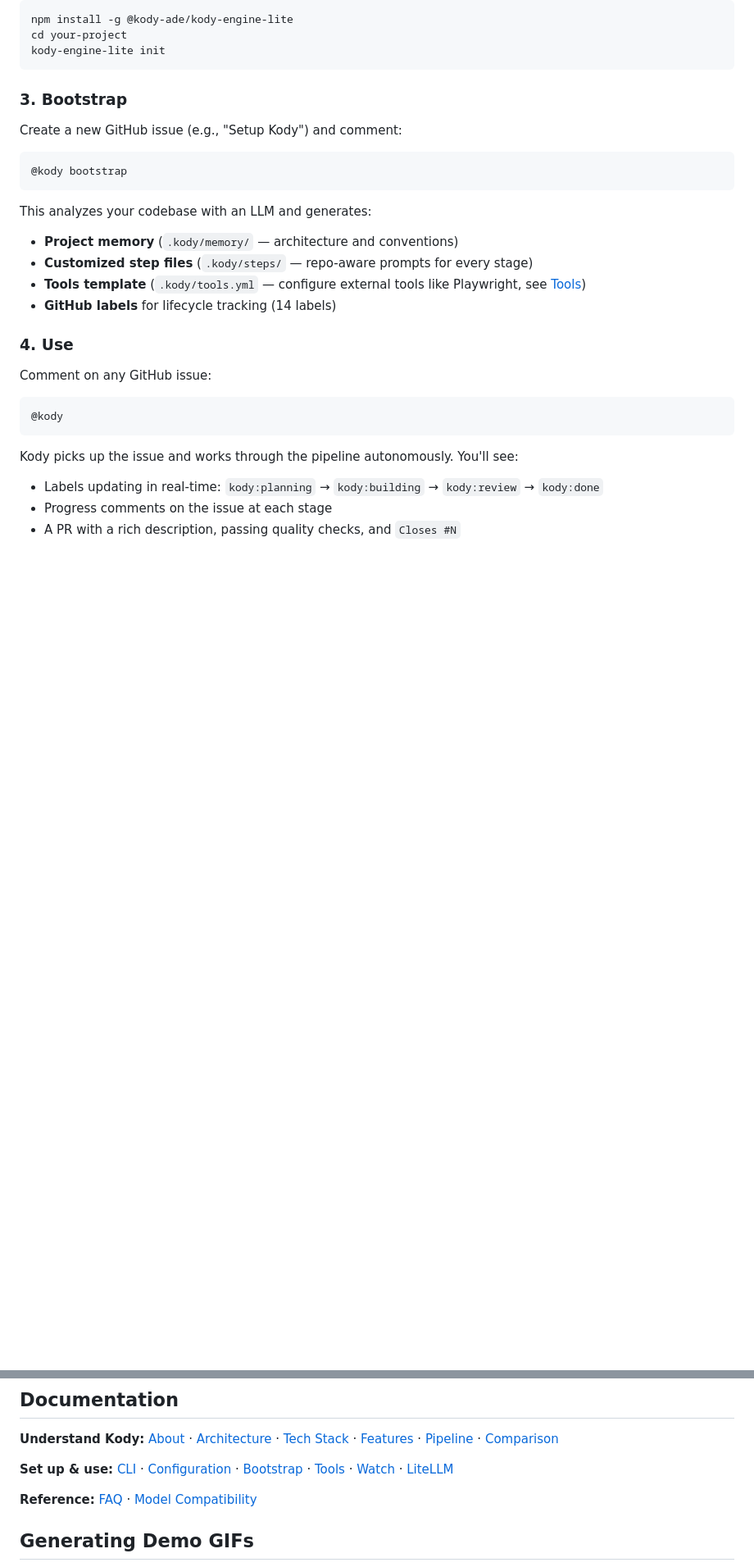
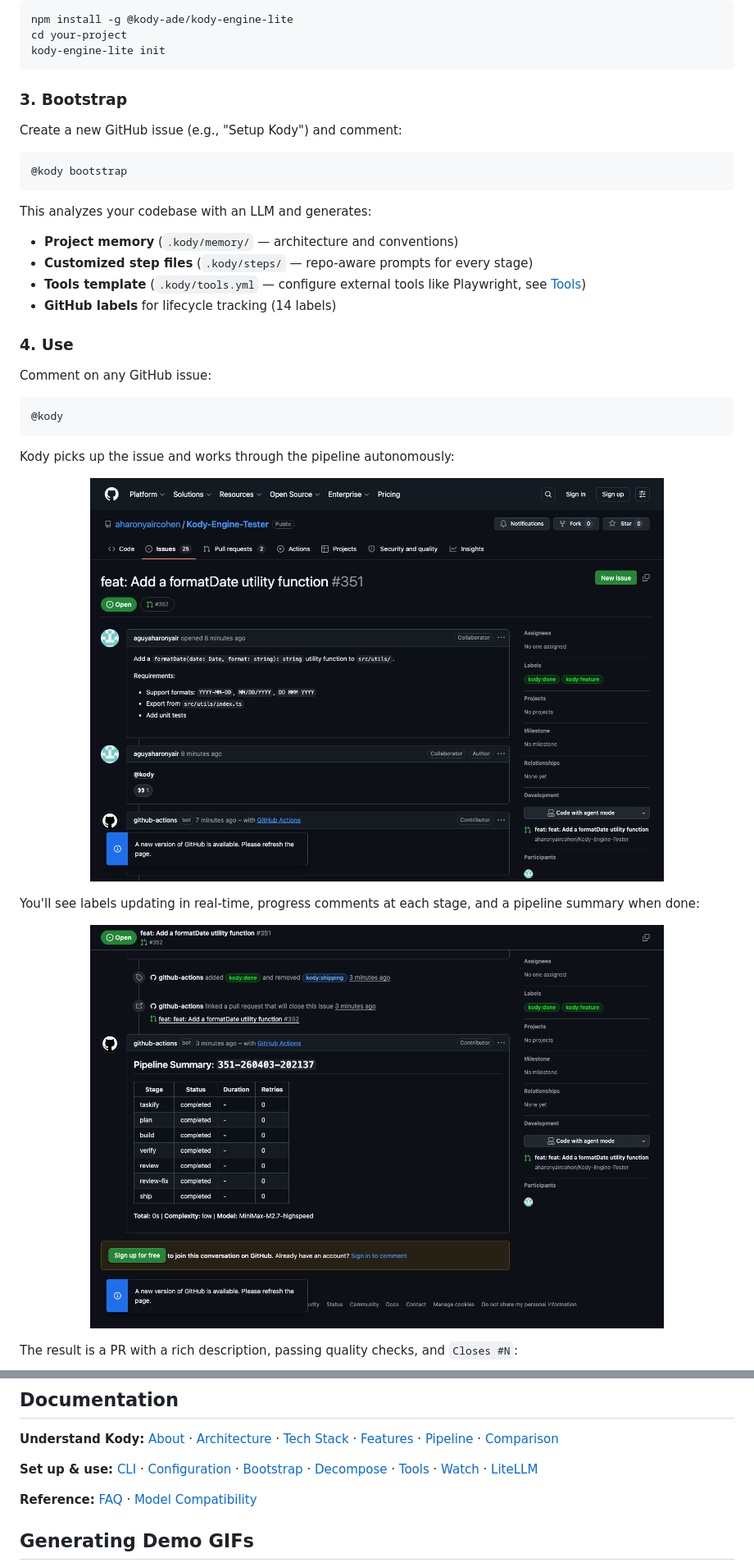
Before and after one commit to aharonyaircohen/Kody-Engine-Lite, a Markdown page: README.md, 2 parts joined by grey strips. Shown at 82% size. Rendered like a GitHub page; pictures changed too: assets/screenshots/kody-summary.png (added), assets/screenshots/kody-trigger.png (added); blank space fills up the shorter version.

````diff
--- a/README.md
+++ b/README.md
@@ -68,7 +68,17 @@ Comment on any GitHub issue:
 @kody
 ```
 
-Kody picks up the issue and works through the pipeline autonomously. You'll see:
-- Labels updating in real-time: `kody:planning` → `kody:building` → `kody:review` → `kody:done`
-- Progress comments on the issue at each stage
-- A PR with a rich description, passing quality checks, and `Closes #N`
+Kody picks up the issue and works through the pipeline autonomously:
+
+<p align="center">
+  <img src="assets/screenshots/kody-trigger.png" alt="GitHub issue showing @kody trigger, pipeline started comment, and complexity detection" width="700">
+</p>
+
+You'll see labels updating in real-time, progress comments at each stage, and a pipeline summary when done:
+
+<p align="center">
+  <img src="assets/screenshots/kody-summary.png" alt="Pipeline summary table showing all stages completed with duration and retries" width="700">
+</p>
+
+The result is a PR with a rich description, passing quality checks, and `Closes #N`:
+
@@ -271,7 +290,7 @@ flowchart TB
 
 **Understand Kody:** [About](docs/ABOUT.md) · [Architecture](docs/ARCHITECTURE.md) · [Tech Stack](docs/TECH-STACK.md) · [Features](docs/FEATURES.md) · [Pipeline](docs/PIPELINE.md) · [Comparison](docs/COMPARISON.md)
 
-**Set up & use:** [CLI](docs/CLI.md) · [Configuration](docs/CONFIGURATION.md) · [Bootstrap](docs/BOOTSTRAP.md) · [Tools](docs/TOOLS.md) · [Watch](docs/WATCH.md) · [LiteLLM](docs/LITELLM.md)
+**Set up & use:** [CLI](docs/CLI.md) · [Configuration](docs/CONFIGURATION.md) · [Bootstrap](docs/BOOTSTRAP.md) · [Decompose](docs/DECOMPOSE.md) · [Tools](docs/TOOLS.md) · [Watch](docs/WATCH.md) · [LiteLLM](docs/LITELLM.md)
 
 **Reference:** [FAQ](docs/FAQ.md) · [Model Compatibility](docs/model-compatibility.md)
 
````
Also changed, not shown: other parts of README.md (+10 -1 lines), assets/screenshots/kody-pr.png (added).
